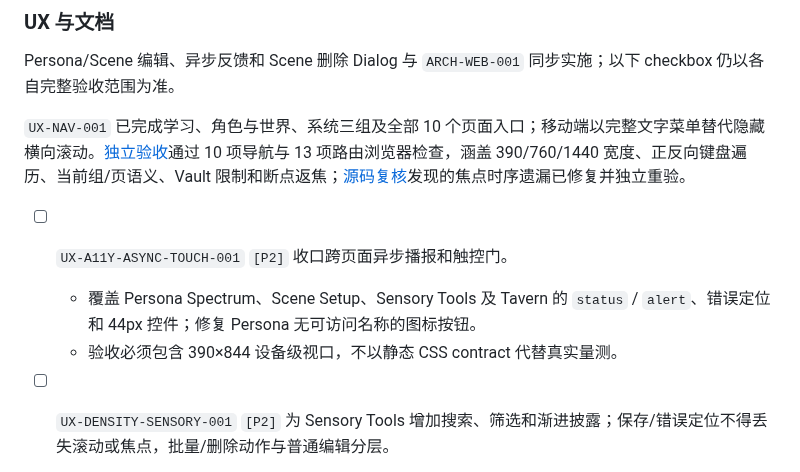
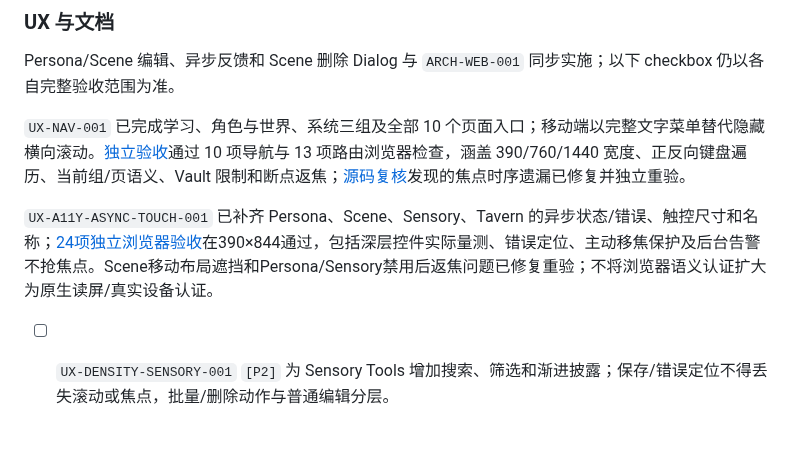
Before and after one commit to FrightenedFoxCN/vibe-learner, a Markdown page: TODO.md, the part around one of its changes. GitHub-like rendering; blank space fills up the shorter version.

Commit message:
fix(web): complete accessible async feedback and touch targets

```diff
--- a/TODO.md
+++ b/TODO.md
@@ -33,9 +33,7 @@ Persona/Scene 编辑、异步反馈和 Scene 删除 Dialog 与 `ARCH-WEB-001`
 
 `UX-NAV-001` 已完成学习、角色与世界、系统三组及全部 10 个页面入口；移动端以完整文字菜单替代隐藏横向滚动。[独立验收](docs/plans/navigation-independent-acceptance-2026-09-11.md)通过 10 项导航与 13 项路由浏览器检查，涵盖 390/760/1440 宽度、正反向键盘遍历、当前组/页语义、Vault 限制和断点返焦；[源码复核](docs/plans/navigation-source-review-2026-09-11.md)发现的焦点时序遗漏已修复并独立重验。
 
-- [ ] `UX-A11Y-ASYNC-TOUCH-001` `[P2]` 收口跨页面异步播报和触控门。
-  - 覆盖 Persona Spectrum、Scene Setup、Sensory Tools 及 Tavern 的 `status` / `alert`、错误定位和 44px 控件；修复 Persona 无可访问名称的图标按钮。
-  - 验收必须包含 390×844 设备级视口，不以静态 CSS contract 代替真实量测。
+`UX-A11Y-ASYNC-TOUCH-001` 已补齐 Persona、Scene、Sensory、Tavern 的异步状态/错误、触控尺寸和名称；[24项独立浏览器验收](docs/plans/async-touch-independent-acceptance-2026-09-12.md)在390×844通过，包括深层控件实际量测、错误定位、主动移焦保护及后台告警不抢焦点。Scene移动布局遮挡和Persona/Sensory禁用后返焦问题已修复重验；不将浏览器语义认证扩大为原生读屏/真实设备认证。
 
 - [ ] `UX-DENSITY-SENSORY-001` `[P2]` 为 Sensory Tools 增加搜索、筛选和渐进披露；保存/错误定位不得丢失滚动或焦点，批量/删除动作与普通编辑分层。
 - [ ] `UX-DENSITY-PERSONA-001` `[P2]` 收口 Persona 的默认折叠、搜索/筛选和主次动作；保存/错误定位不得丢失滚动或焦点，批量/删除动作与普通编辑分层。
```
Also changed, not shown: other parts of TODO.md (+1 -1 lines), docs/plans/async-touch-independent-acceptance-2026-09-12.md (added, +43 -0 lines), docs/plans/async-touch-source-review-2026-09-12.md (added, +25 -0 lines), docs/acceptance/async-touch-persona-spectrum-2026-09-12.png (added), docs/acceptance/async-touch-scene-setup-2026-09-12.png (added), docs/acceptance/async-touch-sensory-tools-2026-09-12.png (added), docs/acceptance/async-touch-tavern-2026-09-12.png (added), 13 other files.
